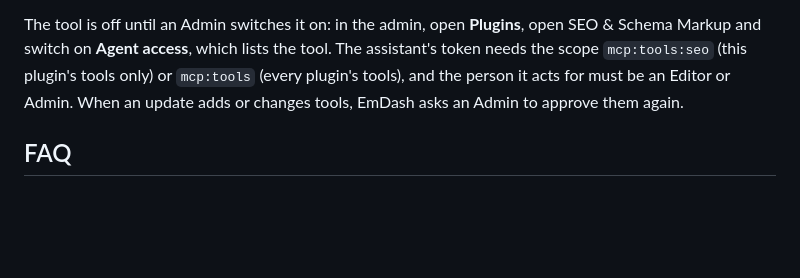
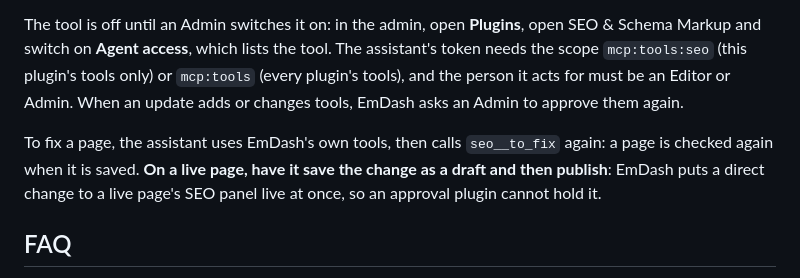
Before and after one commit to moorage-dev/moorage, a Markdown page: packages/plugin-seo/README.md, the part around the change. GitHub-like rendering; blank space fills up the shorter version.

Commit message:
Tell site owners to have AI tools save live-page changes as drafts and publish, so approval can hold them

```diff
--- a/packages/plugin-seo/README.md
+++ b/packages/plugin-seo/README.md
@@ -72,6 +72,8 @@ EmDash serves an MCP endpoint at `/_emdash/api/mcp` that AI assistants such as C
 
 The tool is off until an Admin switches it on: in the admin, open **Plugins**, open SEO & Schema Markup and switch on **Agent access**, which lists the tool. The assistant's token needs the scope `mcp:tools:seo` (this plugin's tools only) or `mcp:tools` (every plugin's tools), and the person it acts for must be an Editor or Admin. When an update adds or changes tools, EmDash asks an Admin to approve them again.
 
+To fix a page, the assistant uses EmDash's own tools, then calls `seo__to_fix` again: a page is checked again when it is saved. **On a live page, have it save the change as a draft and then publish**: EmDash puts a direct change to a live page's SEO panel live at once, so an approval plugin cannot hold it.
+
 ## FAQ
 
 - I moved from WordPress with the EmDash Exporter. Where are my Yoast titles and descriptions? In each entry's SEO Title and SEO Description fields, which the page does not use; the pages to fix list them. Copy each into the entry's SEO panel (SEO Title and Meta Description), leaving the " | Site name" ending off the title, because your site adds its own name and would otherwise show it twice.
```
Also changed, not shown: packages/plugin-approvals/README.md (+2 -0 lines), packages/plugin-site-health/README.md (+2 -0 lines).
